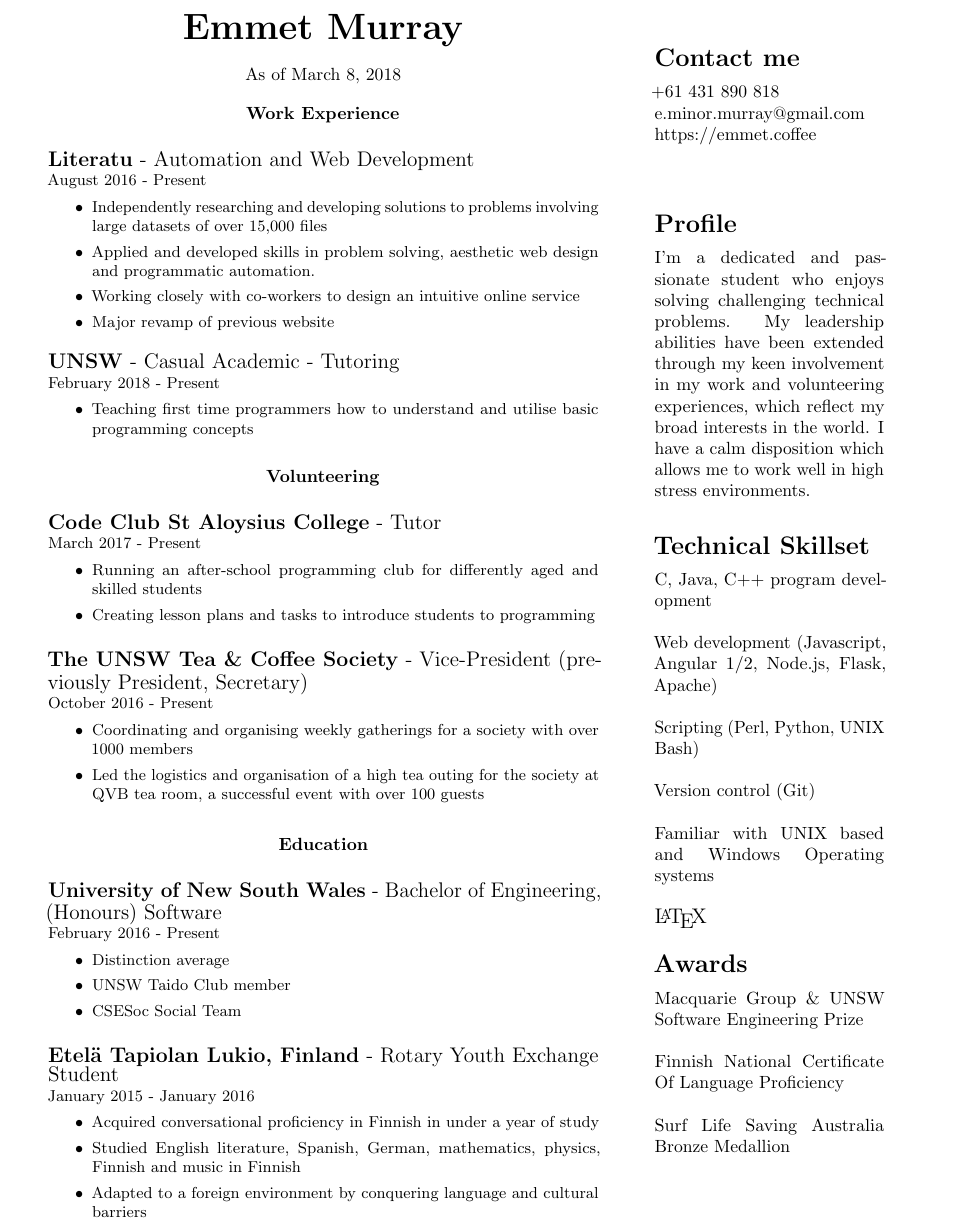
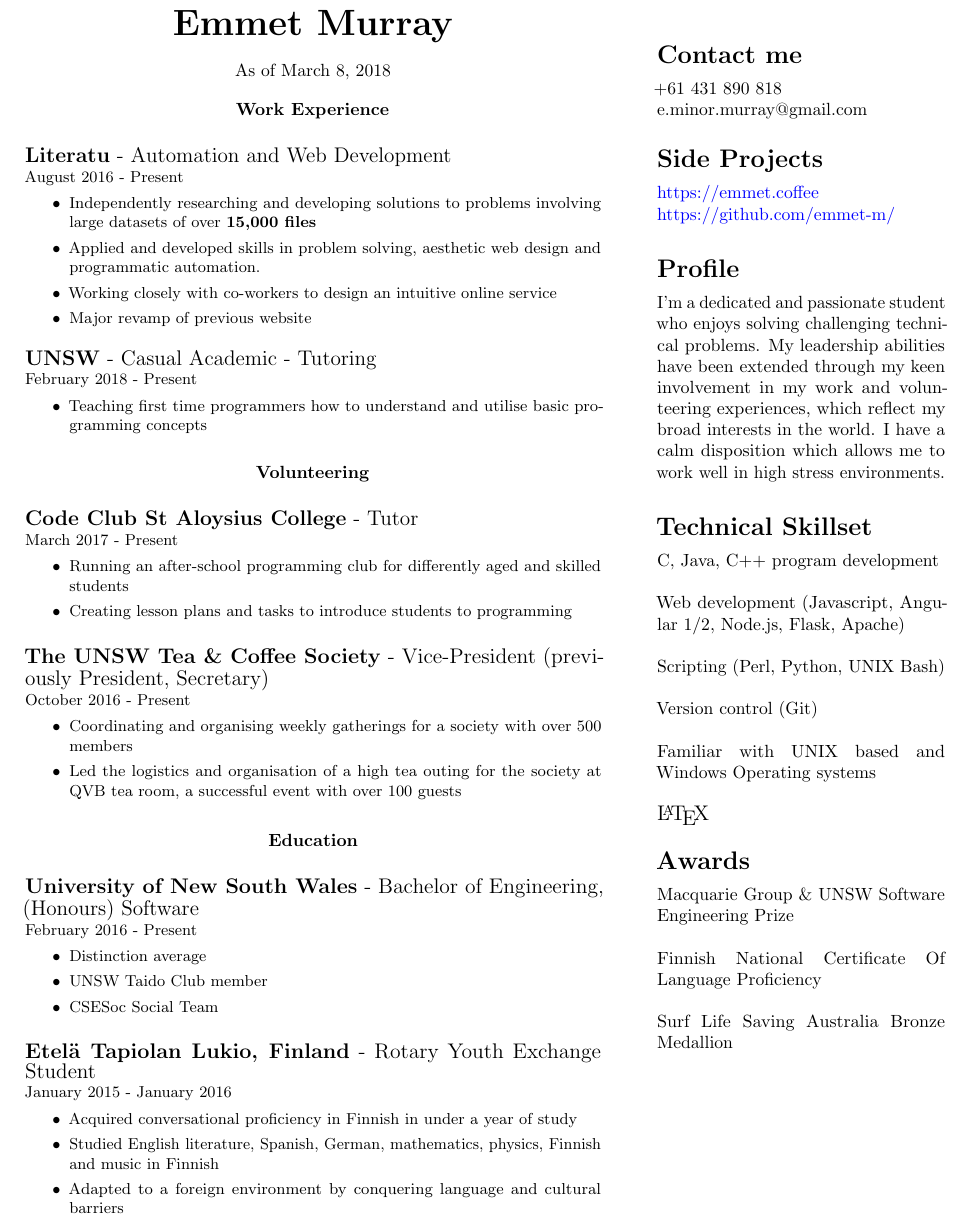
Before and after one commit to jdowers20/resume, a LaTeX CV (resume.tex): part of the page, cut so that both start at the same text. Compiled offline with pdfLaTeX.

Commit message:
Added thickness and prettier

```diff
--- a/resume.tex
+++ b/resume.tex
@@ -1,8 +1,13 @@
 \documentclass{article}
-\usepackage[top=50pt,bottom=50pt,left=48pt,right=46pt]{geometry}
+\usepackage[top=40pt,bottom=40pt,left=35pt,right=35pt]{geometry}
 
 \usepackage{microtype}
 \usepackage{vwcol}
+\usepackage{hyperref}
+\hypersetup{
+    colorlinks=true,
+    urlcolor=blue,
+}
 
 % My own commands
 \newcommand{\minititle}[1]{\begin{center}\textbf{#1} \end{center} \vspace{0.2cm}}
@@ -28,7 +33,7 @@
         \resumeEntry{Literatu}{Automation and Web Development}{August 2016 - Present}
         \begin{itemize}
             \setlength\itemsep{0.05cm}
-            \item Independently researching and developing solutions to problems involving large datasets of over 15,000 files
+            \item Independently researching and developing solutions to problems involving large datasets of over \textbf{15,000 files}
             \item Applied and developed skills in problem solving, aesthetic web design and programmatic automation.
             \item Working closely with co-workers to design an intuitive online service
             \item Major revamp of previous website
@@ -58,7 +63,7 @@
         \resumeEntry{The UNSW Tea \& Coffee Society}{Vice-President (previously President, Secretary)}{October 2016 - Present}
         \begin{itemize}
             \setlength\itemsep{0.05cm}
-            \item Coordinating and organising weekly gatherings for a society with over 1000 members
+            \item Coordinating and organising weekly gatherings for a society with over 500 members
             \item Led the logistics and organisation of a high tea outing for the society at QVB tea room, a successful event with over 100 guests
         \end{itemize}
     }
@@ -87,7 +92,7 @@
     }
 \end{minipage}\hspace{1cm}
 % RHS column
-\begin{minipage}[t]{0.25\linewidth}
+\begin{minipage}[t]{0.3\linewidth}
     %
     \vspace{0.2cm}
     % Contact details
@@ -96,12 +101,21 @@
 
         +61 431 890 818 \\
         e.minor.murray@gmail.com \\
-        https://emmet.coffee \\
+
     }
+    %
+    \vspace{0.2cm}
+    %
+    {
+        \mytitle{Side Projects}
 
-    \vspace{1cm}
+        \href{https://emmet.coffee}{https://emmet.coffee} \\
+        \href{https://github.com/emmet-m/}{https://github.com/emmet-m/} \\
 
+    }
     % Profile, personal description
+    \vspace{0.3cm}
+    %
     {
         \mytitle{Profile}
 
```
Also changed, not shown: Makefile, resume.tex (10 more changed lines).
